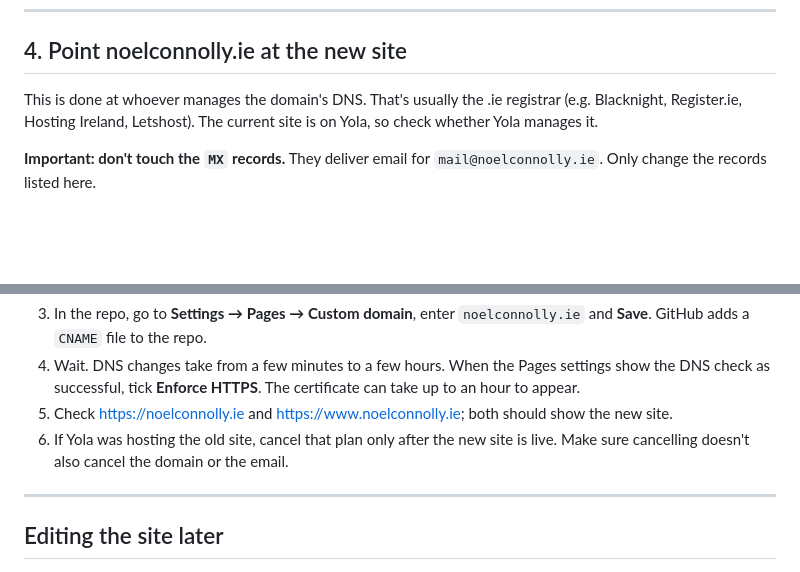
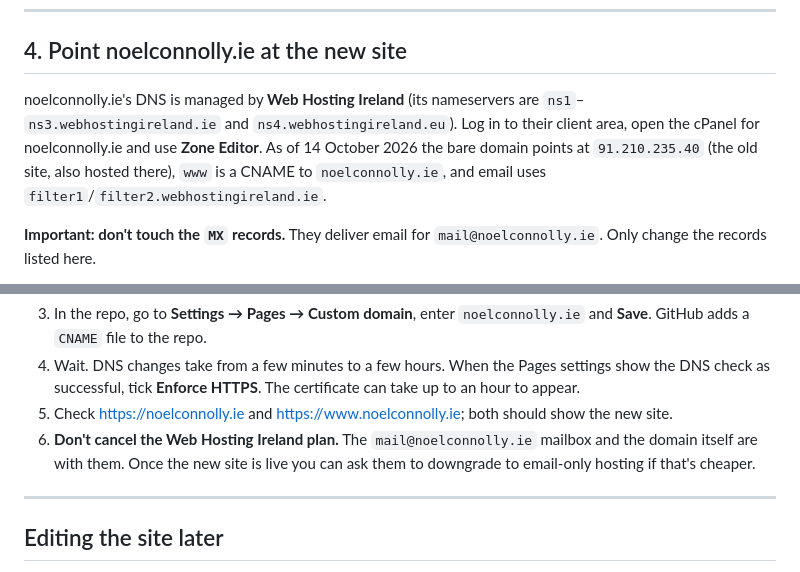
Before and after one commit to Jamco04/NoelWebsite, a Markdown page: SETUP.md, 2 parts joined by grey strips. Drawn GitHub-style; blank space fills up the shorter version.

Commit message:
SETUP: DNS is at Web Hosting Ireland, keep that plan for email
Co-Authored-By: Claude Opus 5.5 (1M context) <noreply@anthropic.com>
Claude-Session: https://claude.ai/code/session_01CqcuY3AW9rhAGr7k128fMt

```diff
--- a/SETUP.md
+++ b/SETUP.md
@@ -99,7 +99,7 @@ Open each link, right-click the image, choose **Save image as…**, then upload
 
 ## 4. Point noelconnolly.ie at the new site
 
-This is done at whoever manages the domain's DNS. That's usually the .ie registrar (e.g. Blacknight, Register.ie, Hosting Ireland, Letshost). The current site is on Yola, so check whether Yola manages it.
+noelconnolly.ie's DNS is managed by **Web Hosting Ireland** (its nameservers are `ns1`–`ns3.webhostingireland.ie` and `ns4.webhostingireland.eu`). Log in to their client area, open the cPanel for noelconnolly.ie and use **Zone Editor**. As of 14 October 2026 the bare domain points at `91.210.235.40` (the old site, also hosted there), `www` is a CNAME to `noelconnolly.ie`, and email uses `filter1`/`filter2.webhostingireland.ie`.
 
 **Important: don't touch the `MX` records.** They deliver email for `mail@noelconnolly.ie`. Only change the records listed here.
 
@@ -124,7 +124,7 @@ This is done at whoever manages the domain's DNS. That's usually the .ie registr
 3. In the repo, go to **Settings → Pages → Custom domain**, enter `noelconnolly.ie` and **Save**. GitHub adds a `CNAME` file to the repo.
 4. Wait. DNS changes take from a few minutes to a few hours. When the Pages settings show the DNS check as successful, tick **Enforce HTTPS**. The certificate can take up to an hour to appear.
 5. Check <https://noelconnolly.ie> and <https://www.noelconnolly.ie>; both should show the new site.
-6. If Yola was hosting the old site, cancel that plan only after the new site is live. Make sure cancelling doesn't also cancel the domain or the email.
+6. **Don't cancel the Web Hosting Ireland plan.** The `mail@noelconnolly.ie` mailbox and the domain itself are with them. Once the new site is live you can ask them to downgrade to email-only hosting if that's cheaper.
 
 ---
 
```
